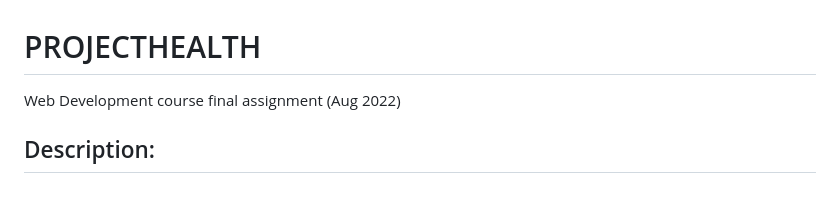
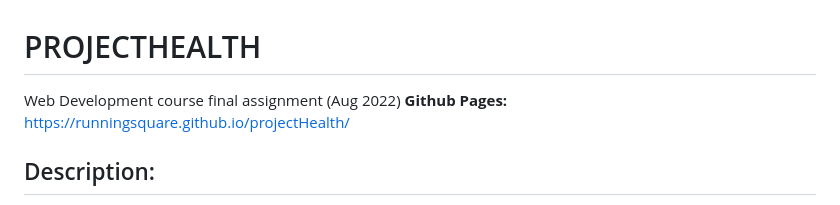
Before and after one commit to runningsquare/project-health, a Markdown page: README.md, the part around the change. GitHub-like rendering.

```diff
--- a/README.md
+++ b/README.md
@@ -1,5 +1,6 @@
 # PROJECTHEALTH
 Web Development course final assignment (Aug 2022)
+<b>Github Pages:</b> https://runningsquare.github.io/projectHealth/
 
 ## Description:
 ProjectHealth is a simple website that displays articles on topics about health.
```
